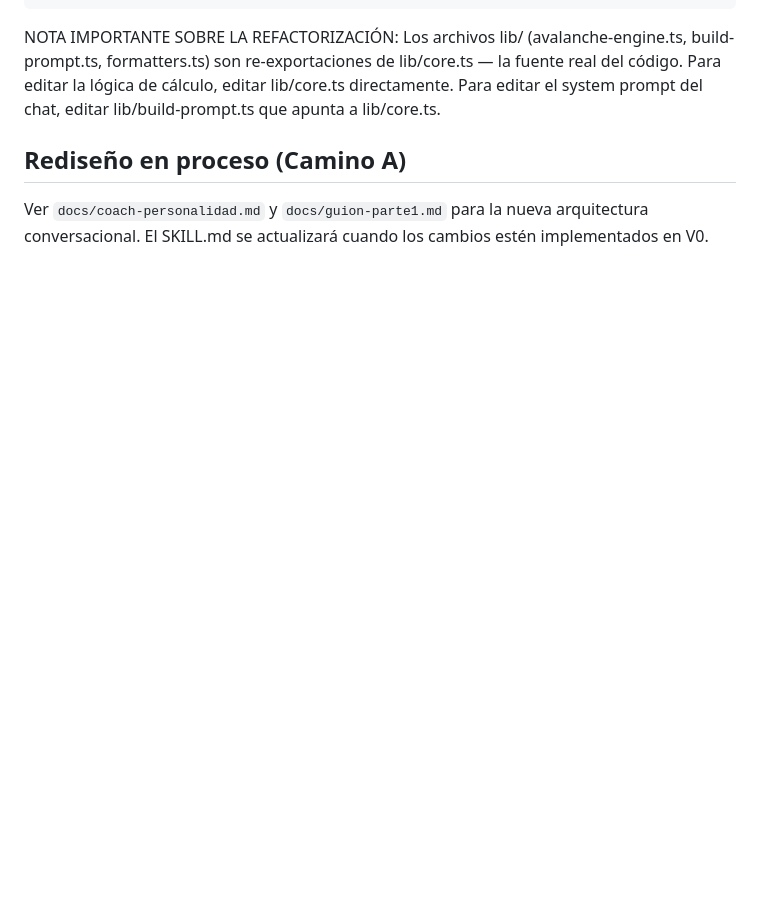
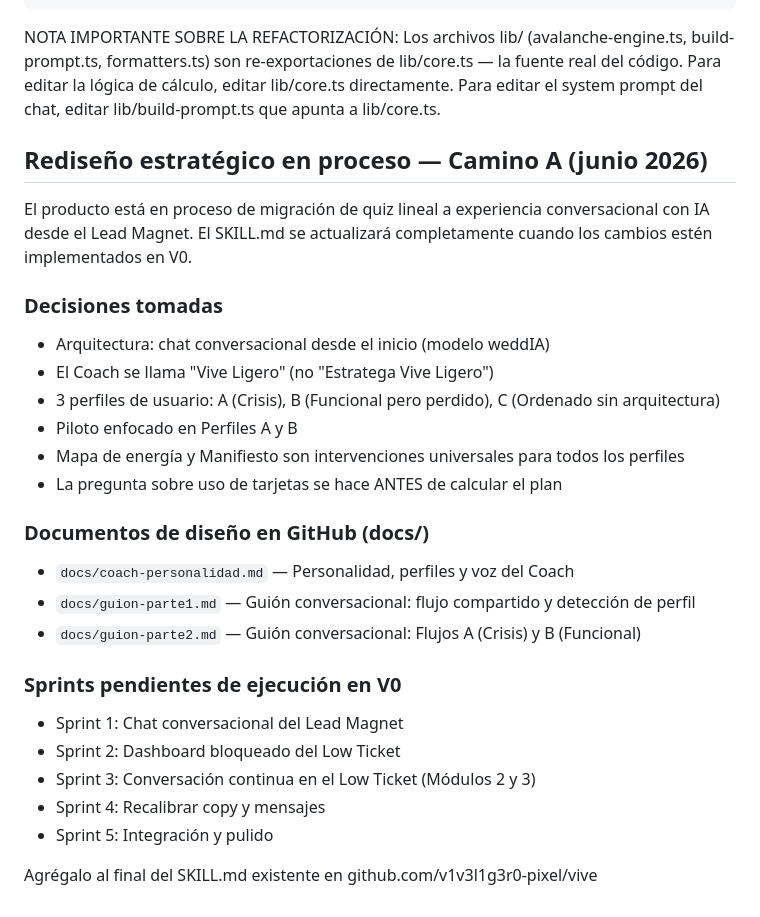
Before and after one commit to v1v3l1g3r0-pixel/vive-ligero, a Markdown page: SKILL.md, the part around the change. Rendered like a GitHub page; blank space fills up the shorter version.

```diff
--- a/SKILL.md
+++ b/SKILL.md
@@ -865,7 +865,30 @@ Para editar la lógica de cálculo, editar lib/core.ts directamente.
 Para editar el system prompt del chat, editar lib/build-prompt.ts
 que apunta a lib/core.ts.
 
-## Rediseño en proceso (Camino A)
-Ver `docs/coach-personalidad.md` y `docs/guion-parte1.md` para la
-nueva arquitectura conversacional. El SKILL.md se actualizará cuando
-los cambios estén implementados en V0.
+## Rediseño estratégico en proceso — Camino A (junio 2026)
+
+El producto está en proceso de migración de quiz lineal a experiencia
+conversacional con IA desde el Lead Magnet. El SKILL.md se actualizará
+completamente cuando los cambios estén implementados en V0.
+
+### Decisiones tomadas
+- Arquitectura: chat conversacional desde el inicio (modelo weddIA)
+- El Coach se llama "Vive Ligero" (no "Estratega Vive Ligero")
+- 3 perfiles de usuario: A (Crisis), B (Funcional pero perdido), C (Ordenado sin arquitectura)
+- Piloto enfocado en Perfiles A y B
+- Mapa de energía y Manifiesto son intervenciones universales para todos los perfiles
+- La pregunta sobre uso de tarjetas se hace ANTES de calcular el plan
+
+### Documentos de diseño en GitHub (docs/)
+- `docs/coach-personalidad.md` — Personalidad, perfiles y voz del Coach
+- `docs/guion-parte1.md` — Guión conversacional: flujo compartido y detección de perfil
+- `docs/guion-parte2.md` — Guión conversacional: Flujos A (Crisis) y B (Funcional)
+
+### Sprints pendientes de ejecución en V0
+- Sprint 1: Chat conversacional del Lead Magnet
+- Sprint 2: Dashboard bloqueado del Low Ticket
+- Sprint 3: Conversación continua en el Low Ticket (Módulos 2 y 3)
+- Sprint 4: Recalibrar copy y mensajes
+- Sprint 5: Integración y pulido
+
+Agrégalo al final del SKILL.md existente en github.com/v1v3l1g3r0-pixel/vive
```
